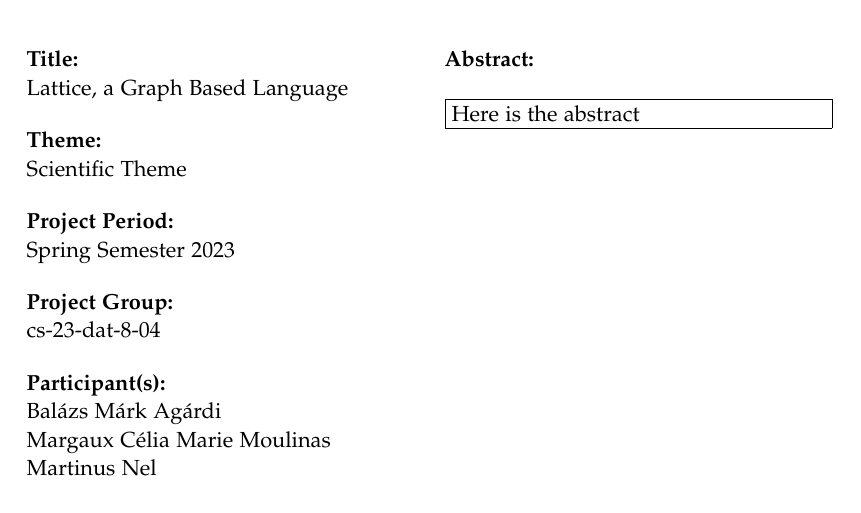
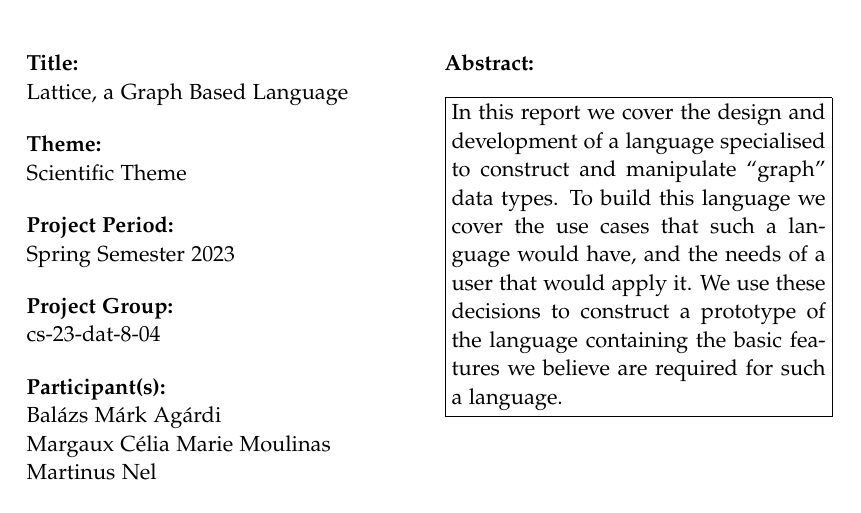
Before and after one commit to AAUMargoBlaze/Report, a LaTeX thesis (master.tex, which reads sections/titlepages.tex): part of page 3 of 56, cut so that both start at the same text. Compiled offline with pdfLaTeX.

Commit message:
Created abstract

```diff
--- a/sections/titlepages.tex
+++ b/sections/titlepages.tex
@@ -26,5 +26,8 @@
   Selma Lagerløfs Vej 300\\
   \href{http://www.cs.aau.dk/}{http://www.cs.aau.dk/}
 }{% the abstract
-  Here is the abstract
+  In this report we cover the design and development of a language specialised to construct and manipulate ``graph''
+  data types. To build this language we cover the use cases that such a language would have, and the needs of a user
+  that would apply it. We use these decisions to construct a prototype of the language containing the basic features
+  we believe are required for such a language.
 }
```
